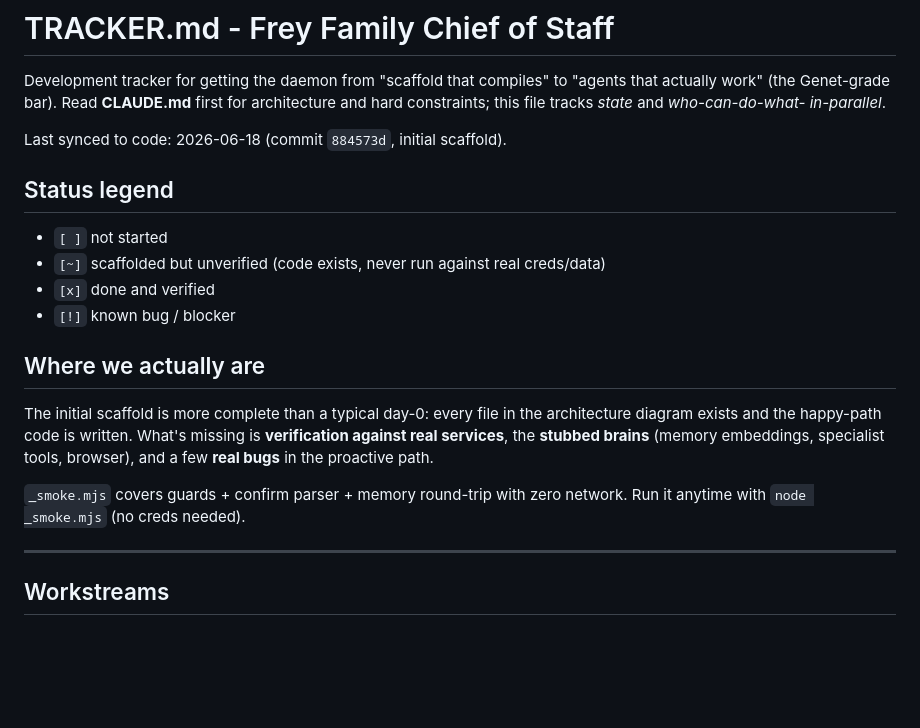
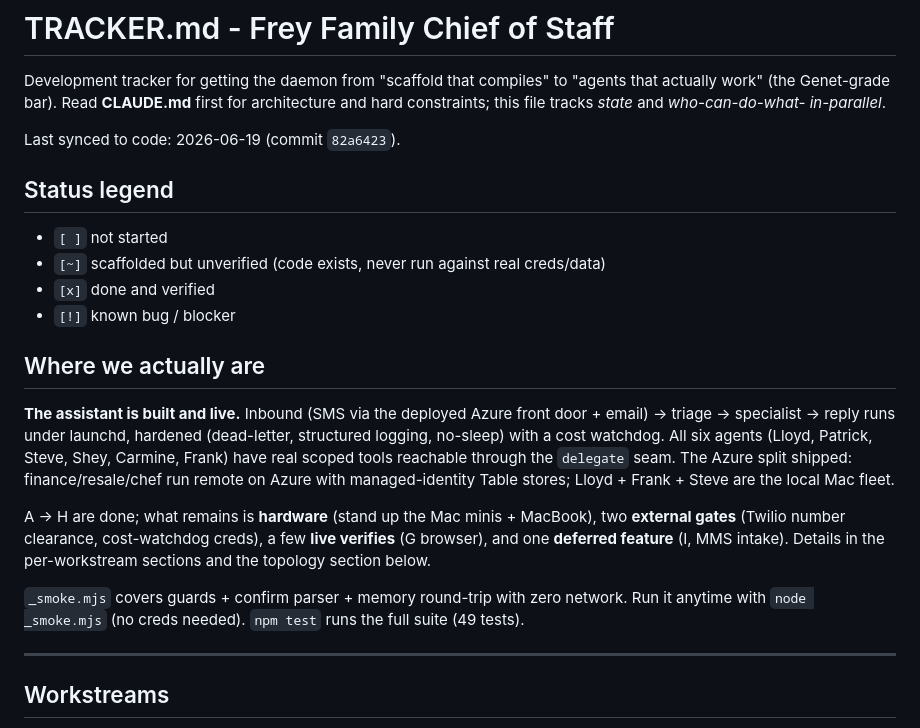
Before and after one commit to Nic-Fam/freyfam-cos, a Markdown page: TRACKER.md, the part around the change. GitHub-like rendering; blank space fills up the shorter version.

Commit message:
Refresh tracker intro to current state; re-sync stamp
"Where we actually are" still described day-0 (stubbed brains, proactive bugs).
Rewrite to reflect the live, hardened system + shipped Azure split; update the
Last-synced stamp to 82a6423. Docs only.

Co-Authored-By: Claude Opus 4.8 (1M context) <noreply@anthropic.com>

```diff
--- a/TRACKER.md
+++ b/TRACKER.md
@@ -5,7 +5,7 @@ Development tracker for getting the daemon from "scaffold that compiles" to
 architecture and hard constraints; this file tracks *state* and *who-can-do-what-
 in-parallel*.
 
-Last synced to code: 2026-06-18 (commit `884573d`, initial scaffold).
+Last synced to code: 2026-06-19 (commit `82a6423`).
 
 ## Status legend
 
@@ -16,13 +16,21 @@ Last synced to code: 2026-06-18 (commit `884573d`, initial scaffold).
 
 ## Where we actually are
 
-The initial scaffold is more complete than a typical day-0: every file in the
-architecture diagram exists and the happy-path code is written. What's missing is
-**verification against real services**, the **stubbed brains** (memory embeddings,
-specialist tools, browser), and a few **real bugs** in the proactive path.
+**The assistant is built and live.** Inbound (SMS via the deployed Azure front door +
+email) → triage → specialist → reply runs under launchd, hardened (dead-letter,
+structured logging, no-sleep) with a cost watchdog. All six agents (Lloyd, Patrick,
+Steve, Shey, Carmine, Frank) have real scoped tools reachable through the `delegate`
+seam. The Azure split shipped: finance/resale/chef run remote on Azure with
+managed-identity Table stores; Lloyd + Frank + Steve are the local Mac fleet.
+
+A → H are done; what remains is **hardware** (stand up the Mac minis + MacBook),
+two **external gates** (Twilio number clearance, cost-watchdog creds), a few **live
+verifies** (G browser), and one **deferred feature** (I, MMS intake). Details in the
+per-workstream sections and the topology section below.
 
 `_smoke.mjs` covers guards + confirm parser + memory round-trip with zero network.
-Run it anytime with `node _smoke.mjs` (no creds needed).
+Run it anytime with `node _smoke.mjs` (no creds needed). `npm test` runs the full
+suite (49 tests).
 
 ---
 
```
